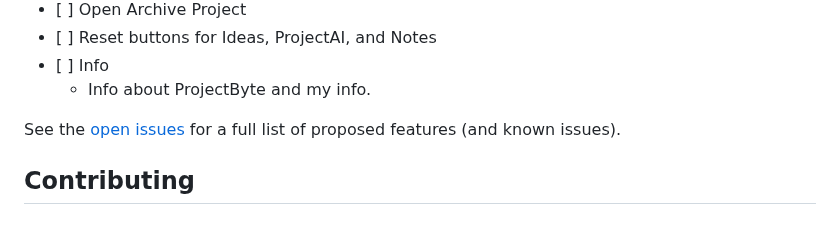
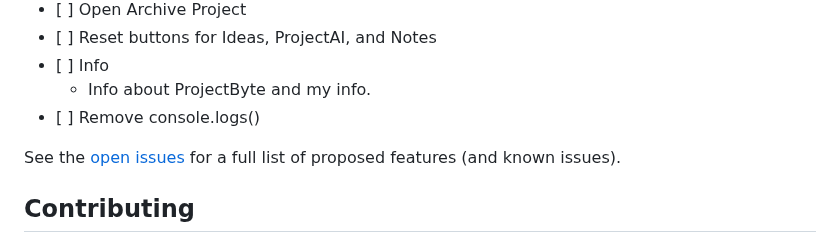
Before and after one commit to Mason-Dino/ProjectByte, a Markdown page: README.md, the part around the change. Rendered like a GitHub page.

```diff
--- a/README.md
+++ b/README.md
@@ -107,6 +107,7 @@ v0.4.0 - Global Settings
 *    [ ] Reset buttons for Ideas, ProjectAI, and Notes
 *    [ ] Info
         * Info about ProjectByte and my info.
+*    [ ] Remove console.logs()
 
 See the [open issues](https://github.com/ShaanCoding/ReadME-Generator/issues) for a full list of proposed features (and known issues).
 
```
